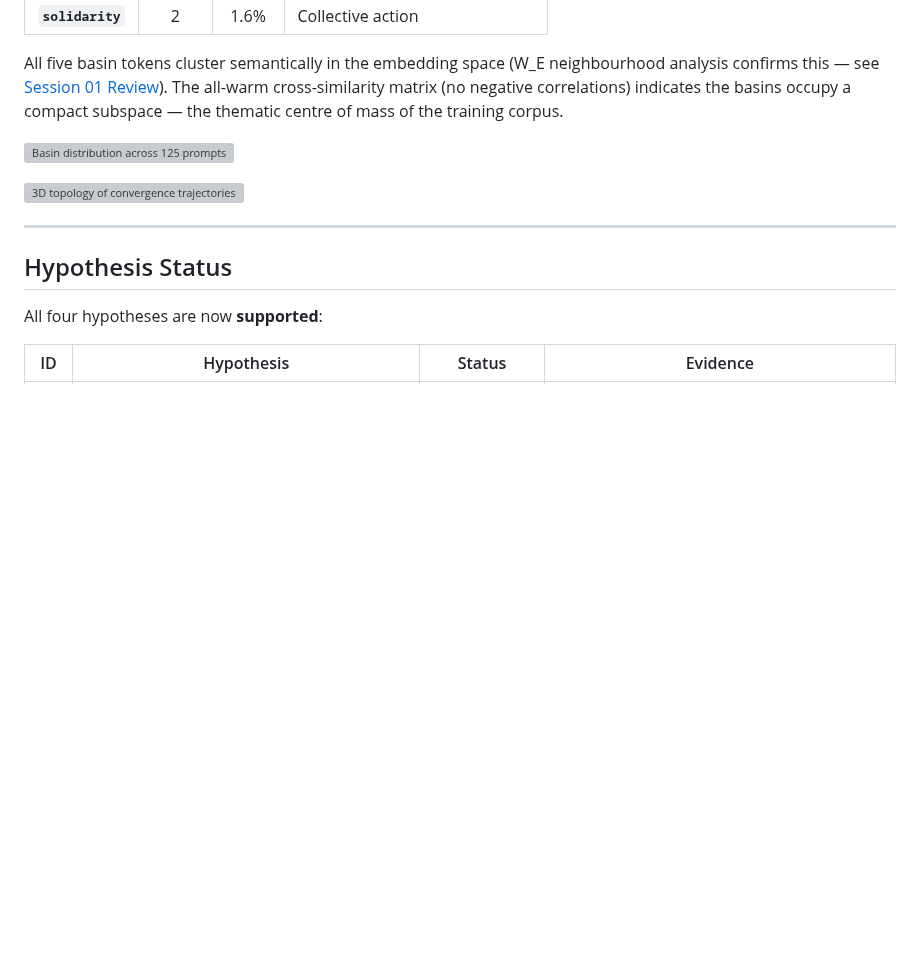
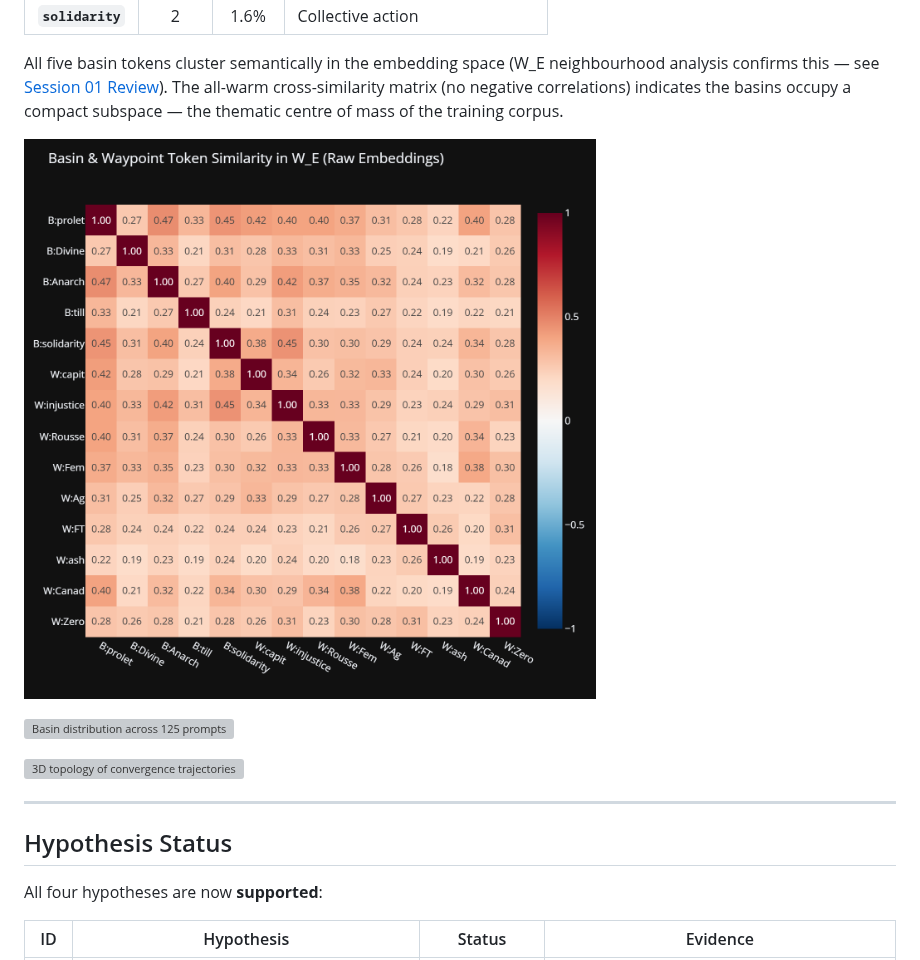
Before and after one commit to earlyprototype/lucier-gpt2-activ-tensor-reson-experiments, a Markdown page: README.md, the part around the change. Drawn GitHub-style; pictures changed too: docs/supervisor/token similarity.png (added); blank space fills up the shorter version; grey boxes are pictures that could not be loaded.

Commit message:
Add token similarity heatmap alongside cross-similarity matrix text

```diff
--- a/README.md
+++ b/README.md
@@ -131,6 +131,8 @@ The experiment was re-run with identical parameters. **All five terminal basins
 | **`solidarity`** | 2 | 1.6% | Collective action |
 
 All five basin tokens cluster semantically in the embedding space (W_E neighbourhood analysis confirms this — see [Session 01 Review](docs/ATR_SOURCE_PACKAGE/SESSION_01_SUPERVISORY_REVIEW.md)). The all-warm cross-similarity matrix (no negative correlations) indicates the basins occupy a compact subspace — the thematic centre of mass of the training corpus.
+
+![Cross-similarity matrix of basin tokens — all-warm, no negative correlations](docs/supervisor/token%20similarity.png)
 
 ![Basin distribution across 125 prompts](B_AttractorDominance/output_stage1/basin_distribution.png)
 
```
